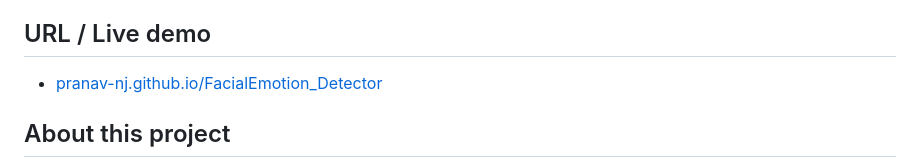
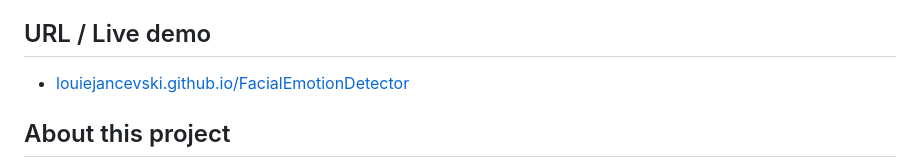
Before and after one commit to Pranav-NJ/Face_Recognition, a Markdown page: README.md, the part around the change. GitHub-like rendering.

```diff
--- a/README.md
+++ b/README.md
@@ -5,8 +5,7 @@
 - Version 2.0
 
 ## URL / Live demo
-- [pranav-nj.github.io/FacialEmotion_Detector](https://pranav-nj.github.io/FacialEmotion_Detector/)
-
+- [louiejancevski.github.io/FacialEmotionDetector](https://louiejancevski.github.io/FacialEmotionDetector/)
 ## About this project
 The main objective was very simple, to display emojis based on the facial expressions that we make in front of our camera.
 
```
